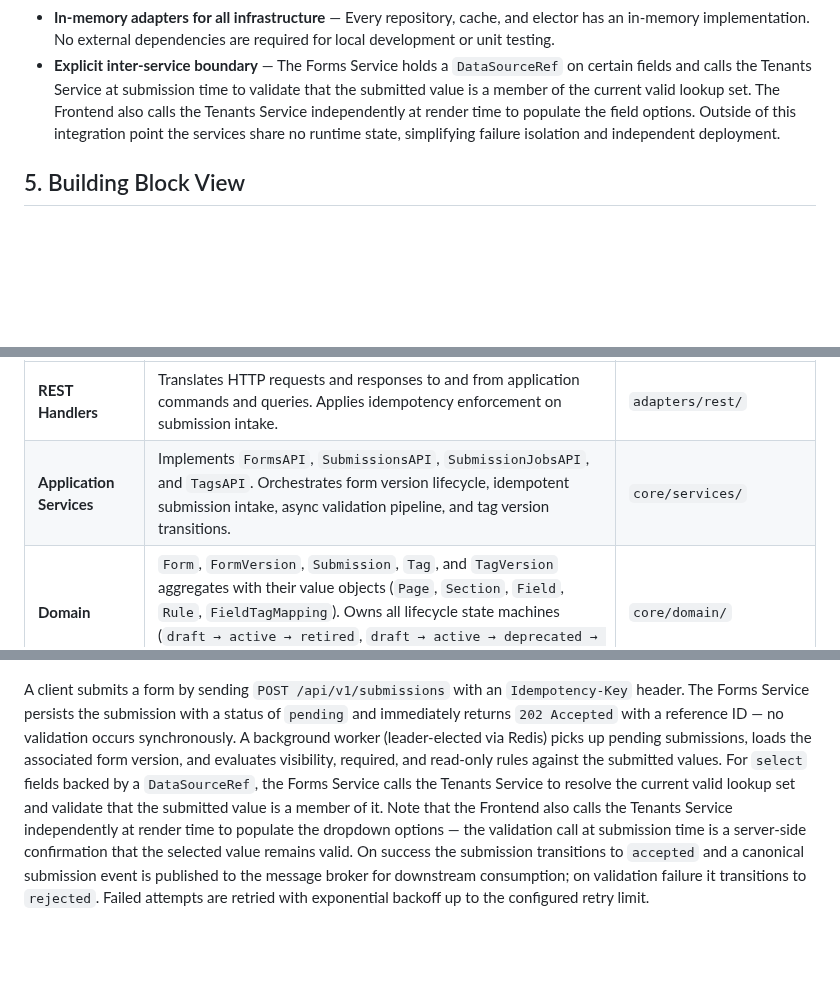
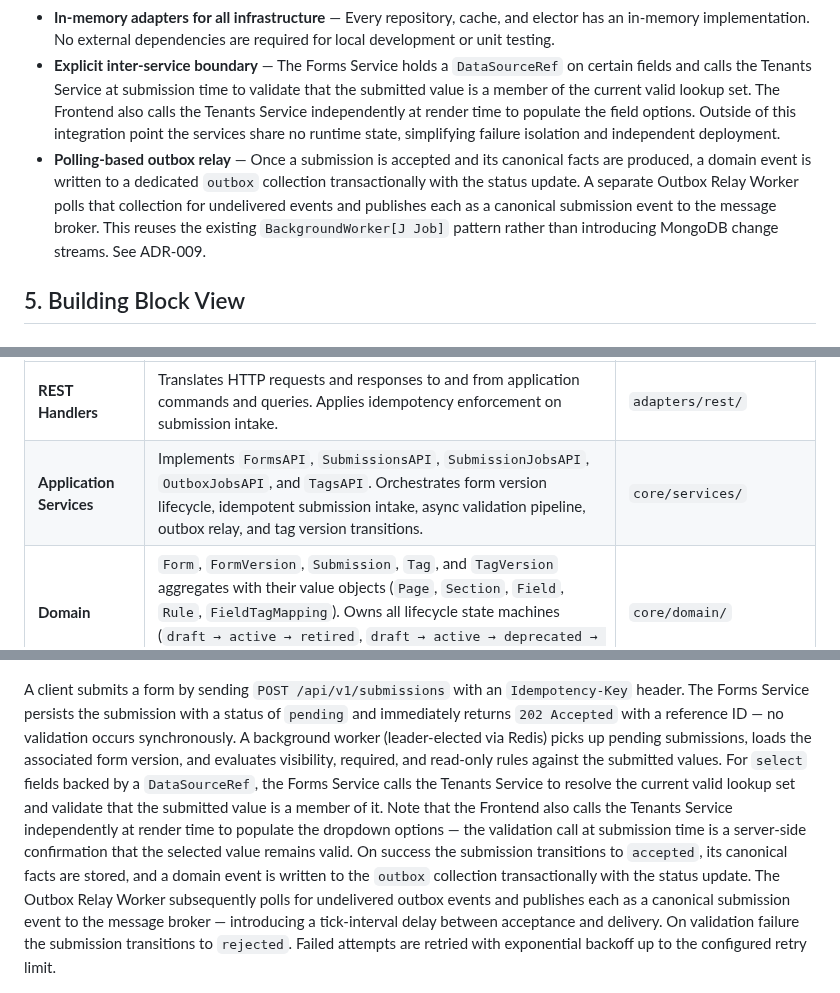
Before and after one commit to cmclaughlin24/sundance, a Markdown page: backend/docs/architecture.md, 3 parts joined by grey strips. GitHub-like rendering; blank space fills up the shorter version.

```diff
--- a/backend/docs/architecture.md
+++ b/backend/docs/architecture.md
@@ -144,6 +144,7 @@ _Figure 4.1 — Ports & Adapters (Hexagonal) Architecture pattern. Each Forms Hu
 - **Generic background worker** — `BackgroundWorker[J Job]` is fully generic and reused by both services for completely different job types (data source refresh and submission processing). Redis-backed leader election ensures only one replica processes jobs at a time across horizontal scale.
 - **In-memory adapters for all infrastructure** — Every repository, cache, and elector has an in-memory implementation. No external dependencies are required for local development or unit testing.
 - **Explicit inter-service boundary** — The Forms Service holds a `DataSourceRef` on certain fields and calls the Tenants Service at submission time to validate that the submitted value is a member of the current valid lookup set. The Frontend also calls the Tenants Service independently at render time to populate the field options. Outside of this integration point the services share no runtime state, simplifying failure isolation and independent deployment.
+- **Polling-based outbox relay** — Once a submission is accepted and its canonical facts are produced, a domain event is written to a dedicated `outbox` collection transactionally with the status update. A separate Outbox Relay Worker polls that collection for undelivered events and publishes each as a canonical submission event to the message broker. This reuses the existing `BackgroundWorker[J Job]` pattern rather than introducing MongoDB change streams. See ADR-009.
 
 ## 5. Building Block View
 
@@ -278,7 +281,7 @@ C4Component
 | Building Block                 | Responsibility                                                                                                                                                                                                                                                                                                                                     | Source                  |
 | ------------------------------ | -------------------------------------------------------------------------------------------------------------------------------------------------------------------------------------------------------------------------------------------------------------------------------------------------------------------------------------------------- | ----------------------- |
 | **REST Handlers**              | Translates HTTP requests and responses to and from application commands and queries. Applies idempotency enforcement on submission intake.                                                                                                                                                                                                         | `adapters/rest/`        |
-| **Application Services**       | Implements `FormsAPI`, `SubmissionsAPI`, `SubmissionJobsAPI`, and `TagsAPI`. Orchestrates form version lifecycle, idempotent submission intake, async validation pipeline, and tag version transitions.                                                                                                                                            | `core/services/`        |
+| **Application Services**       | Implements `FormsAPI`, `SubmissionsAPI`, `SubmissionJobsAPI`, `OutboxJobsAPI`, and `TagsAPI`. Orchestrates form version lifecycle, idempotent submission intake, async validation pipeline, outbox relay, and tag version transitions.                                                                                                             | `core/services/`        |
 | **Domain**                     | `Form`, `FormVersion`, `Submission`, `Tag`, and `TagVersion` aggregates with their value objects (`Page`, `Section`, `Field`, `Rule`, `FieldTagMapping`). Owns all lifecycle state machines (`draft → active → retired`, `draft → active → deprecated → retired`).                                                                                 | `core/domain/`          |
 | **Field Validator Strategies** | Five `FieldValidatorStrategy` implementations resolved at runtime by `FieldType`: `text` (string constraints), `number` (numeric bounds), `select`, `checkbox`, and `date` (partial; constraints pending).                                                                                                                                         | `core/strategies/`      |
 | **Rule Evaluator**             | `ExprRuleEvaluator` compiles rule expressions into type-safe boolean programs using `expr-lang/expr` and evaluates them against a `RuleEvaluationContext` (field key → submitted value map).                                                                                                                                                       | `adapters/evaluators/`  |
@@ -437,7 +469,7 @@ flowchart TD
 
 ![Form Submission (SRI)](imgs/Form%20Submission%20%28SRI%29.png)
 
-A client submits a form by sending `POST /api/v1/submissions` with an `Idempotency-Key` header. The Forms Service persists the submission with a status of `pending` and immediately returns `202 Accepted` with a reference ID — no validation occurs synchronously. A background worker (leader-elected via Redis) picks up pending submissions, loads the associated form version, and evaluates visibility, required, and read-only rules against the submitted values. For `select` fields backed by a `DataSourceRef`, the Forms Service calls the Tenants Service to resolve the current valid lookup set and validate that the submitted value is a member of it. Note that the Frontend also calls the Tenants Service independently at render time to populate the dropdown options — the validation call at submission time is a server-side confirmation that the selected value remains valid. On success the submission transitions to `accepted` and a canonical submission event is published to the message broker for downstream consumption; on validation failure it transitions to `rejected`. Failed attempts are retried with exponential backoff up to the configured retry limit.
+A client submits a form by sending `POST /api/v1/submissions` with an `Idempotency-Key` header. The Forms Service persists the submission with a status of `pending` and immediately returns `202 Accepted` with a reference ID — no validation occurs synchronously. A background worker (leader-elected via Redis) picks up pending submissions, loads the associated form version, and evaluates visibility, required, and read-only rules against the submitted values. For `select` fields backed by a `DataSourceRef`, the Forms Service calls the Tenants Service to resolve the current valid lookup set and validate that the submitted value is a member of it. Note that the Frontend also calls the Tenants Service independently at render time to populate the dropdown options — the validation call at submission time is a server-side confirmation that the selected value remains valid. On success the submission transitions to `accepted`, its canonical facts are stored, and a domain event is written to the `outbox` collection transactionally with the status update. The Outbox Relay Worker subsequently polls for undelivered outbox events and publishes each as a canonical submission event to the message broker — introducing a tick-interval delay between acceptance and delivery. On validation failure the submission transitions to `rejected`. Failed attempts are retried with exponential backoff up to the configured retry limit.
 
 ![Normalized Submission Architecture](imgs/Normalized%20Submission%20Architecture.png)
 
```
Also changed, not shown: other parts of backend/docs/architecture.md (+54 -20 lines), backend/docs/imgs/Form Entity Relationship Diagram.png, 10 other files.
